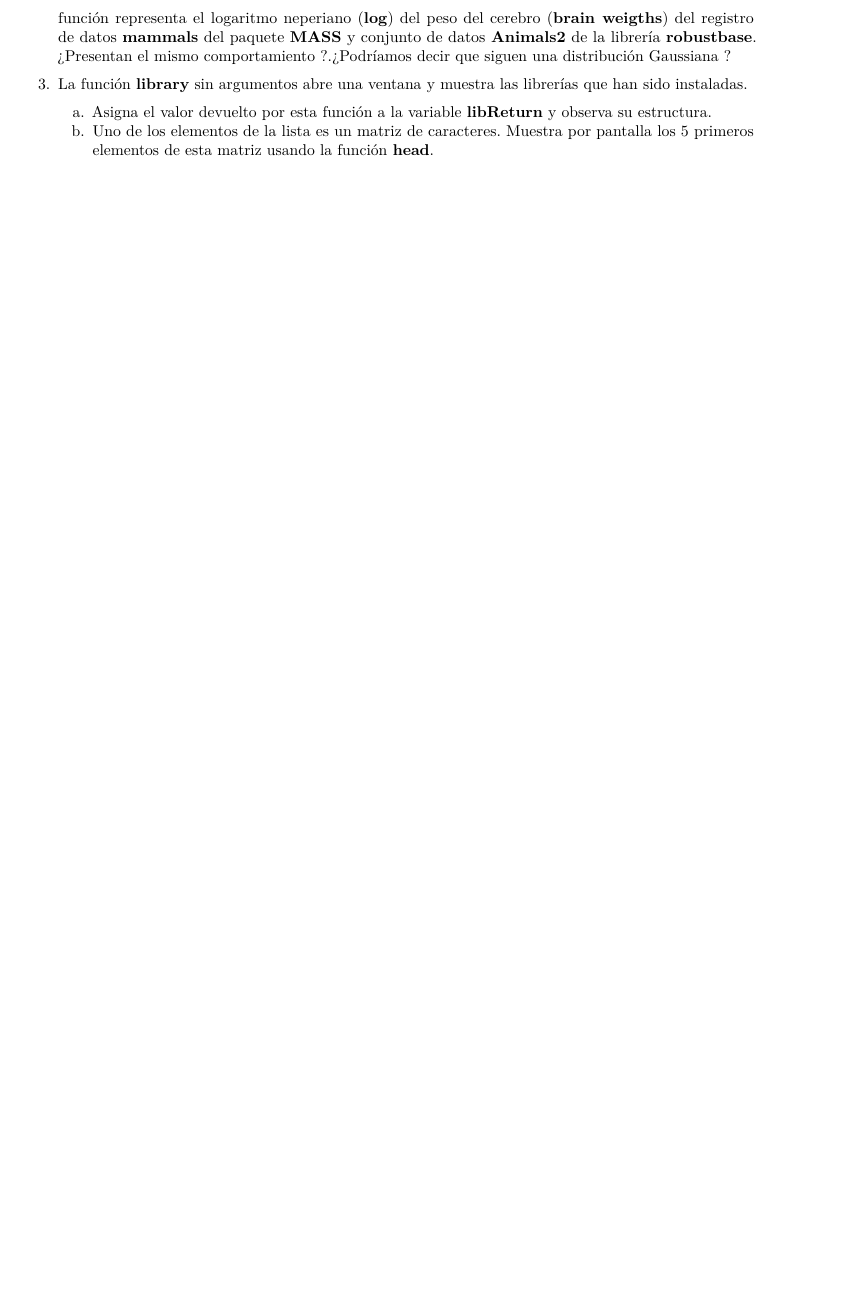
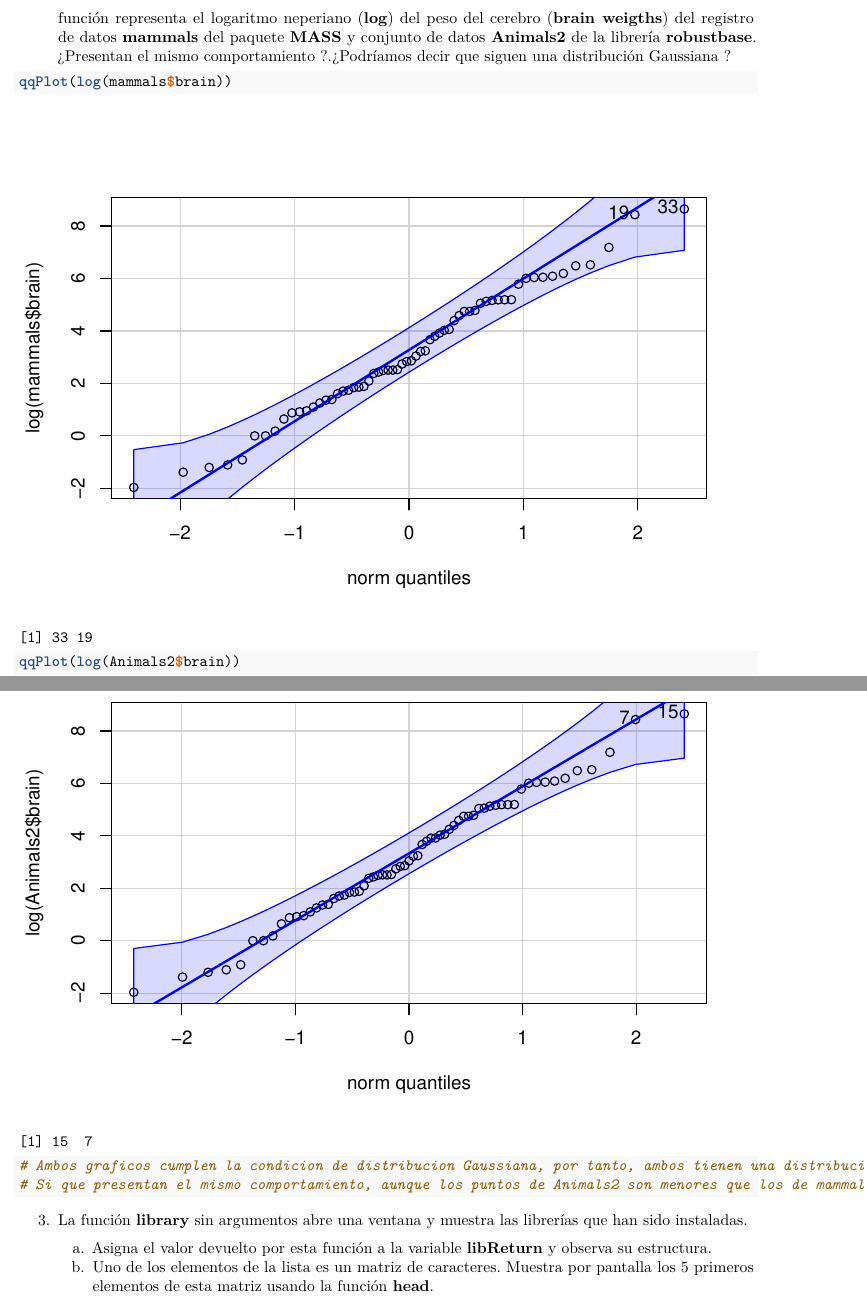
Before and after one commit to beatrizpo/SolucionesTema1, an R Markdown document (BoletinTema1ALUMNO.Rmd): part of page 4 of 5 before the commit and two parts of pages 4 and 5 of 6 after it, the two joined at a grey line, cut so that both start at the same text, the shorter picture padded with empty space. Rendered offline with R 4.5, knitr and Pandoc, then LaTeX, with nearby package versions.

Commit message:
Ejercicio 2

````diff
--- a/BoletinTema1ALUMNO.Rmd
+++ b/BoletinTema1ALUMNO.Rmd
@@ -165,7 +165,12 @@ e.  Determina las diferencia entre los animales que no aparecen en ambos conjunt
 2.  La funcion **qqPlot** del paquete **car** puede ser utilizada para determinar gráficamente si una serie de puntos siguen una distribución de datos Gaussiana. Si las muestras están dentro de las líneas discontinuas podemos indicar que siguen una distribución Gaussiana con un 95 % de confianza. Utilizando esta función representa el logaritmo neperiano (**log**) del peso del cerebro (**brain weigths**) del registro de datos **mammals** del paquete **MASS** y conjunto de datos **Animals2** de la librería **robustbase**. ¿Presentan el mismo comportamiento ?.¿Podríamos decir que siguen una distribución Gaussiana ?
 
 ```{r}
+qqPlot(log(mammals$brain))
 
+qqPlot(log(Animals2$brain))
+
+# Ambos graficos cumplen la condicion de distribucion Gaussiana, por tanto, ambos tienen una distribucion Gaussiana
+# Si que presentan el mismo comportamiento, aunque los puntos de Animals2 son menores que los de mammals
 
 ```
 
````
